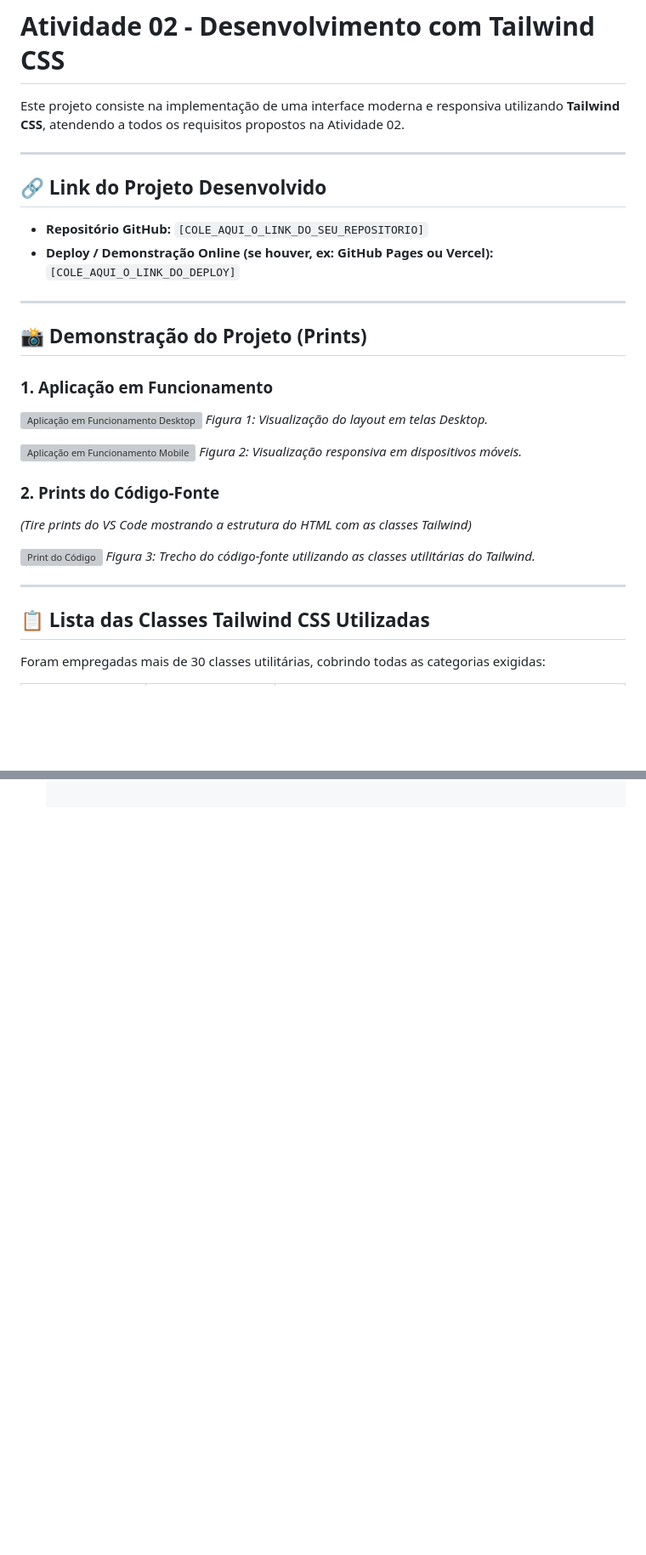
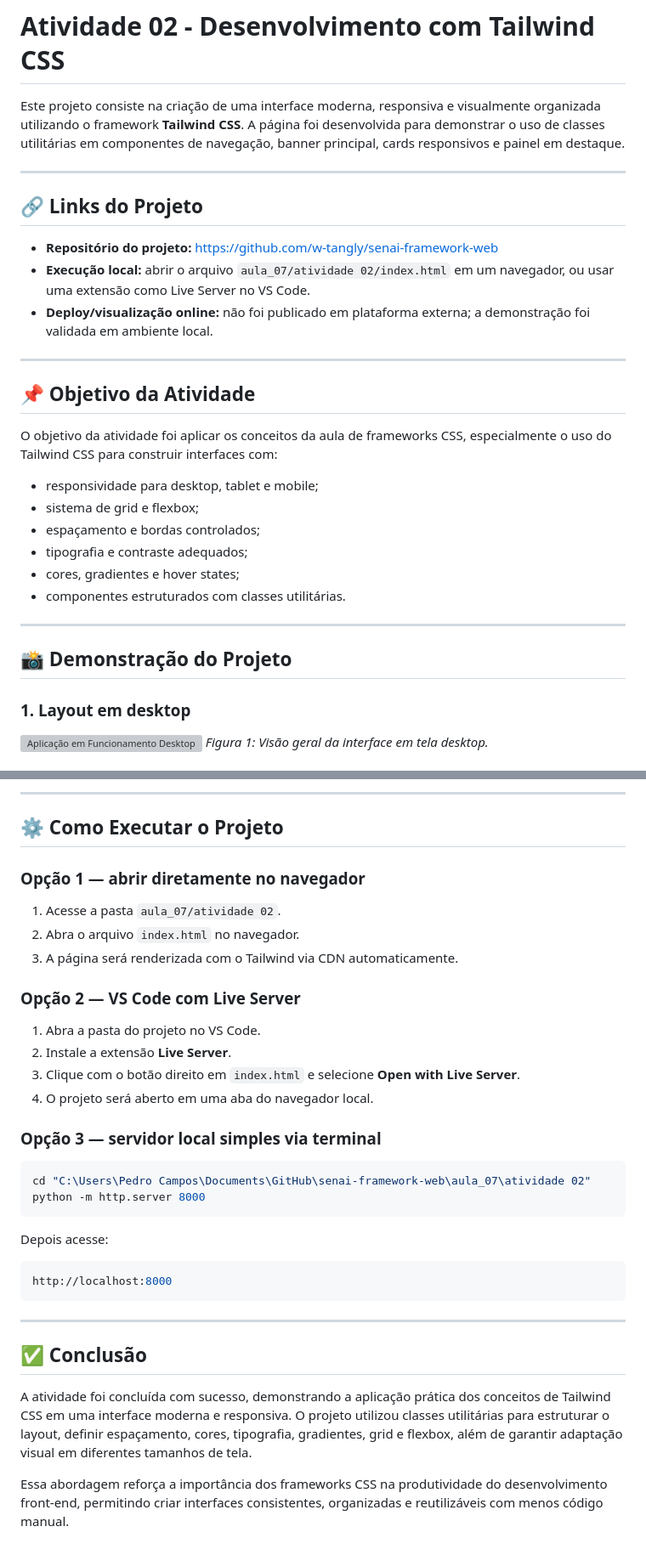
Before and after one commit to w-tangly/senai-framework-web, a Markdown page: aula_07/atividade 02/README.md, 2 parts joined by grey strips. Shown at 85% size. GitHub-like rendering; blank space fills up the shorter version; grey boxes are pictures that could not be loaded.

````diff
--- a/aula_07/atividade 02/README.md
+++ b/aula_07/atividade 02/README.md
@@ -1,33 +1,30 @@
 # Atividade 02 - Desenvolvimento com Tailwind CSS
 
-Este projeto consiste na implementação de uma interface moderna e responsiva utilizando **Tailwind CSS**, atendendo a todos os requisitos propostos na Atividade 02.
+Este projeto consiste na criação de uma interface moderna, responsiva e visualmente organizada utilizando o framework **Tailwind CSS**. A página foi desenvolvida para demonstrar o uso de classes utilitárias em componentes de navegação, banner principal, cards responsivos e painel em destaque.
 
 ---
 
-## 🔗 Link do Projeto Desenvolvido
-- **Repositório GitHub:** `[COLE_AQUI_O_LINK_DO_SEU_REPOSITORIO]`
-- **Deploy / Demonstração Online (se houver, ex: GitHub Pages ou Vercel):** `[COLE_AQUI_O_LINK_DO_DEPLOY]`
+## 🔗 Links do Projeto
+- **Repositório do projeto:** https://github.com/w-tangly/senai-framework-web
+- **Execução local:** abrir o arquivo `aula_07/atividade 02/index.html` em um navegador, ou usar uma extensão como Live Server no VS Code.
+- **Deploy/visualização online:** não foi publicado em plataforma externa; a demonstração foi validada em ambiente local.
 
 ---
 
-## 📸 Demonstração do Projeto (Prints)
-
-### 1. Aplicação em Funcionamento
-![Aplicação em Funcionamento Desktop](./img/desktop.png)
-*Figura 1: Visualização do layout em telas Desktop.*
-
-![Aplicação em Funcionamento Mobile](./img/mobile.png)
-*Figura 2: Visualização responsiva em dispositivos móveis.*
-
-### 2. Prints do Código-Fonte
-*(Tire prints do VS Code mostrando a estrutura do HTML com as classes Tailwind)*
-
-![Print do Código](./img/codigo.png)
-*Figura 3: Trecho do código-fonte utilizando as classes utilitárias do Tailwind.*
+## 📌 Objetivo da Atividade
+O objetivo da atividade foi aplicar os conceitos da aula de frameworks CSS, especialmente o uso do Tailwind CSS para construir interfaces com:
+- responsividade para desktop, tablet e mobile;
+- sistema de grid e flexbox;
+- espaçamento e bordas controlados;
+- tipografia e contraste adequados;
+- cores, gradientes e hover states;
+- componentes estruturados com classes utilitárias.
 
 ---
 
-## 📋 Lista das Classes Tailwind CSS Utilizadas
+## 📸 Demonstração do Projeto
 
-Foram empregadas mais de 30 classes utilitárias, cobrindo todas as categorias exigidas:
+### 1. Layout em desktop
+![Aplicação em Funcionamento Desktop](./img/desktop.png)
+*Figura 1: Visão geral da interface em tela desktop.*
 
@@ -84,0 +109,31 @@ Foram empregadas mais de 30 classes utilitárias, cobrindo todas as categorias e
+---
+
+## ⚙️ Como Executar o Projeto
+
+### Opção 1 — abrir diretamente no navegador
+1. Acesse a pasta `aula_07/atividade 02`.
+2. Abra o arquivo `index.html` no navegador.
+3. A página será renderizada com o Tailwind via CDN automaticamente.
+
+### Opção 2 — VS Code com Live Server
+1. Abra a pasta do projeto no VS Code.
+2. Instale a extensão **Live Server**.
+3. Clique com o botão direito em `index.html` e selecione **Open with Live Server**.
+4. O projeto será aberto em uma aba do navegador local.
+
+### Opção 3 — servidor local simples via terminal
+```bash
+cd "C:\Users\Pedro Campos\Documents\GitHub\senai-framework-web\aula_07\atividade 02"
+python -m http.server 8000
+```
+Depois acesse:
+```bash
+http://localhost:8000
+```
+
+---
+
+## ✅ Conclusão
+A atividade foi concluída com sucesso, demonstrando a aplicação prática dos conceitos de Tailwind CSS em uma interface moderna e responsiva. O projeto utilizou classes utilitárias para estruturar o layout, definir espaçamento, cores, tipografia, gradientes, grid e flexbox, além de garantir adaptação visual em diferentes tamanhos de tela.
+
+Essa abordagem reforça a importância dos frameworks CSS na produtividade do desenvolvimento front-end, permitindo criar interfaces consistentes, organizadas e reutilizáveis com menos código manual.
````
Also changed, not shown: other parts of aula_07/atividade 02/README.md (+74 -47 lines).
